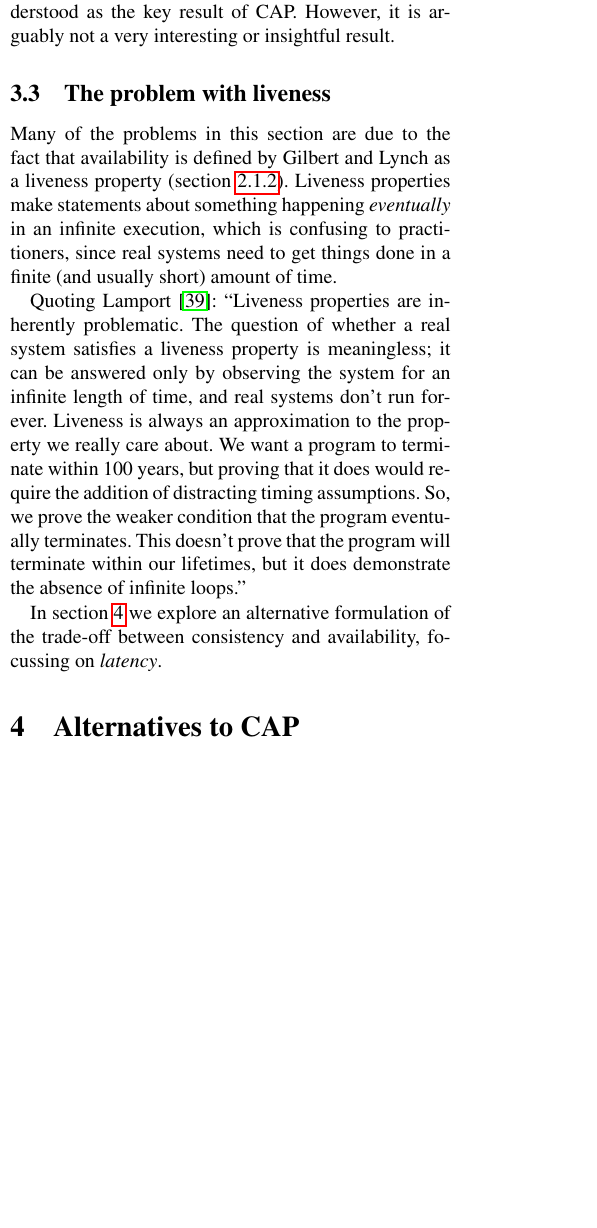
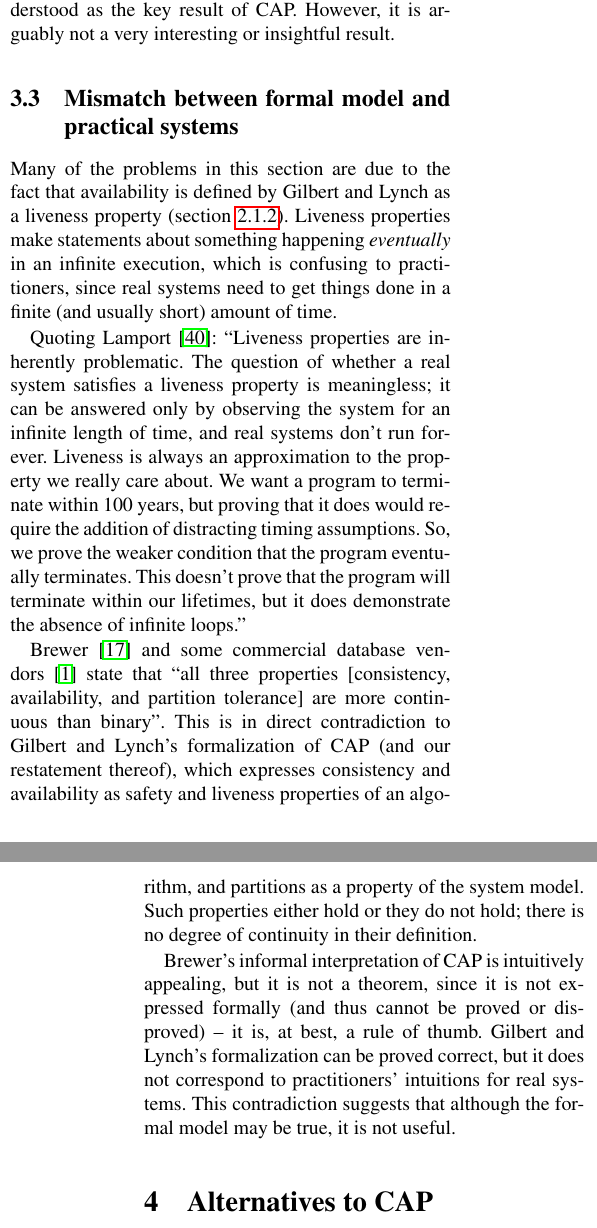
Before and after one commit to ept/cap-critique, a LaTeX document (cap-critique.tex): part of one column of page 8 of 14 before the commit and two parts of the columns of pages 8 and 9 of 14 after it, the two joined at a grey line, cut so that both start at the same text, the shorter picture padded with empty space. Compiled offline with pdfLaTeX.

Commit message:
More on contradictory definitions

```diff
--- a/cap-critique.tex
+++ b/cap-critique.tex
@@ -589,7 +589,7 @@ the partitionable model (corollary~\ref{corr:2}), whereas opportunistic eventual
 possible. This distinction can be understood as the key result of CAP. However, it is arguably not a
 very interesting or insightful result.
 
-\subsection{The problem with liveness}\label{sec:liveness}
+\subsection{Mismatch between formal model and practical systems}
 
 Many of the problems in this section are due to the fact that availability is defined by Gilbert and
 Lynch as a liveness property (section~\ref{sec:no-max-latency}). Liveness properties make statements
@@ -606,8 +606,18 @@ So, we prove the weaker condition that the program eventually terminates. This d
 the program will terminate within our lifetimes, but it does demonstrate the absence of infinite
 loops.''
 
-In section~\ref{sec:alternatives} we explore an alternative formulation of the trade-off between
-consistency and availability, focussing on \emph{latency}.
+Brewer~\cite{Brewer2012ba} and some commercial database vendors~\cite{Aerospike2014wa} state that
+``all three properties [consistency, availability, and partition tolerance] are more continuous than
+binary''. This is in direct contradiction to Gilbert and Lynch's formalization of CAP (and our
+restatement thereof), which expresses consistency and availability as safety and liveness properties
+of an algorithm, and partitions as a property of the system model. Such properties either hold or
+they do not hold; there is no degree of continuity in their definition.
+
+Brewer's informal interpretation of CAP is intuitively appealing, but it is not a theorem, since it
+is not expressed formally (and thus cannot be proved or disproved) -- it is, at best, a rule of
+thumb. Gilbert and Lynch's formalization can be proved correct, but it does not correspond to
+practitioners' intuitions for real systems. This contradiction suggests that although the formal
+model may be true, it is not useful.
 
 \section{Alternatives to CAP}\label{sec:alternatives}
 
```
Also changed, not shown: references.bib (+8 -0 lines), cap-critique.tex (6 more changed lines).
